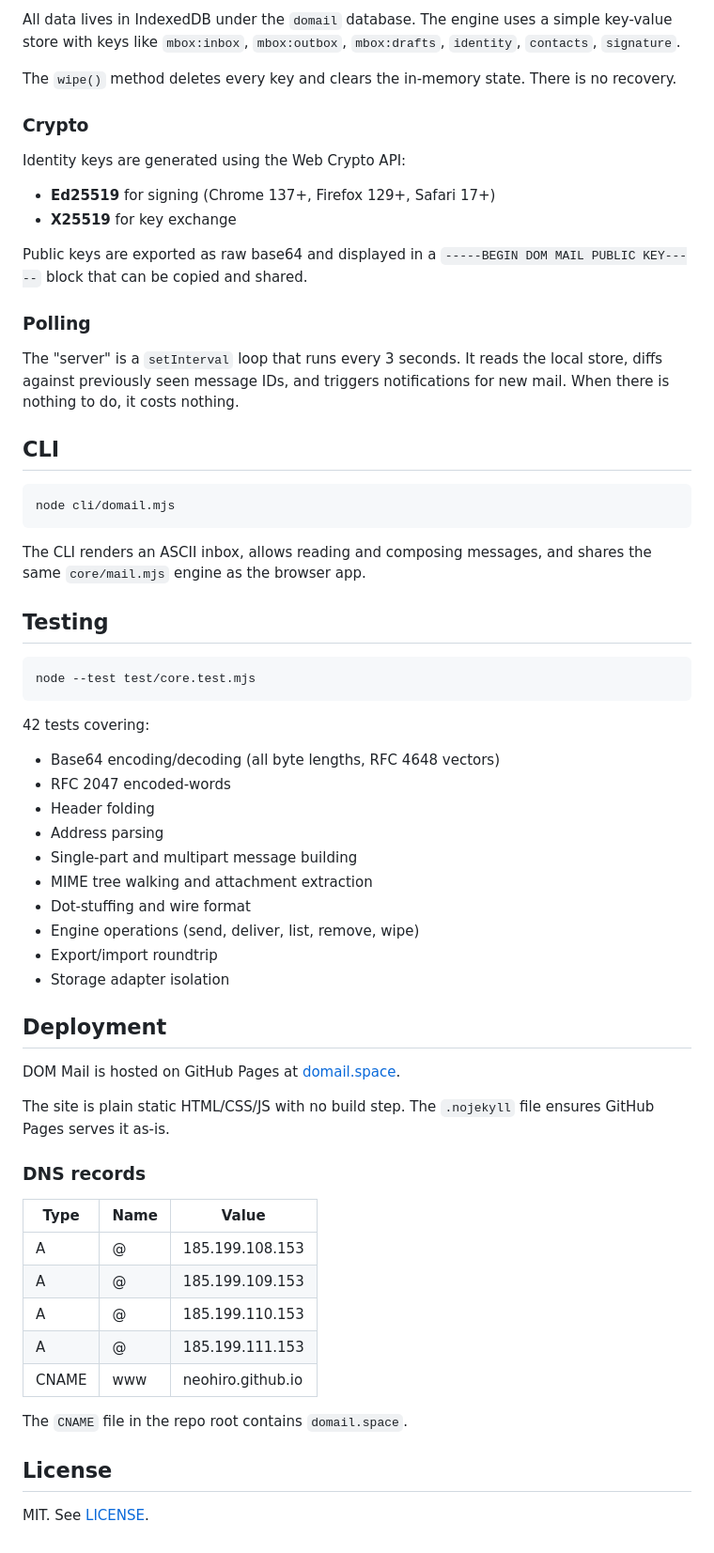
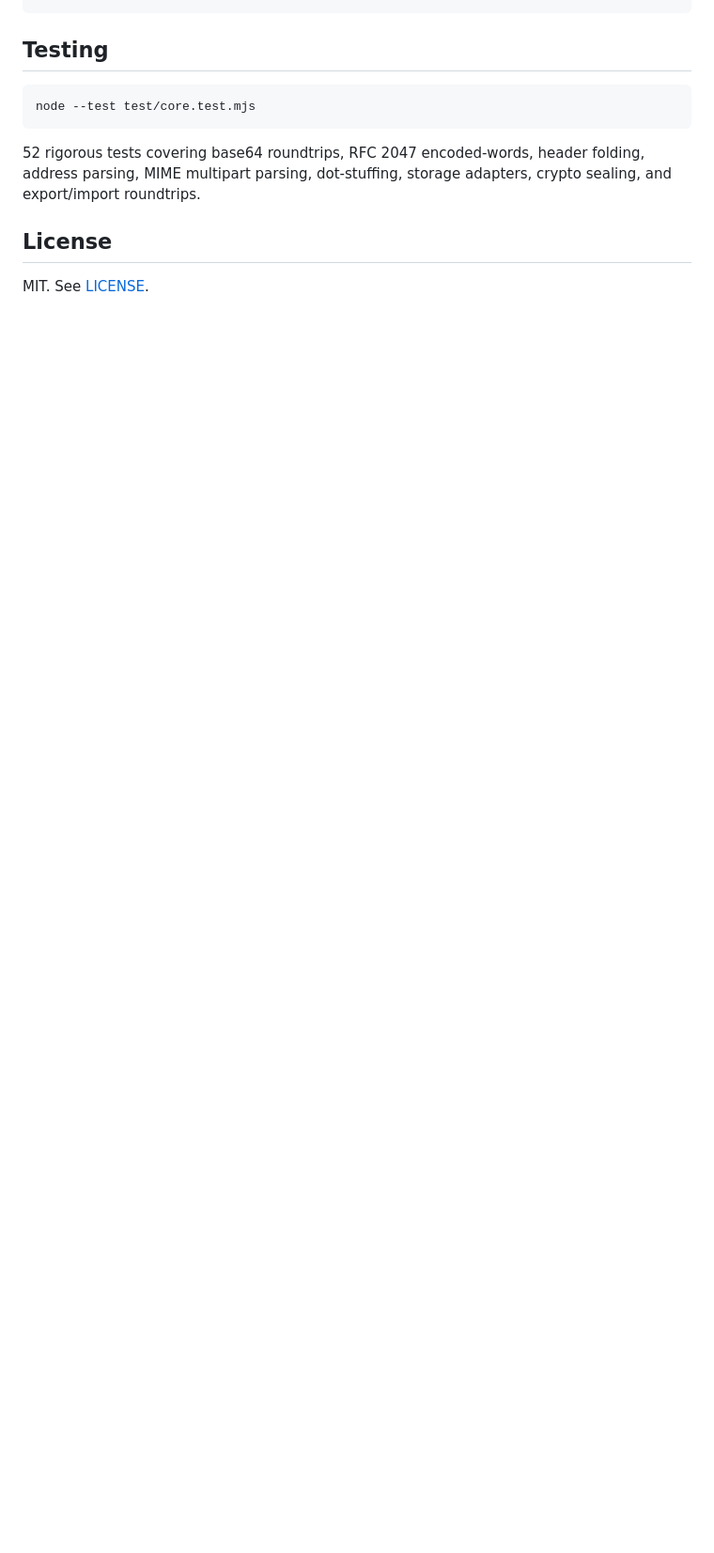
Before and after one commit to neohiro/domail, a Markdown page: README.md, the part around one of its changes. Shown at 94% size. GitHub-like rendering; blank space fills up the shorter version.

````diff
--- a/README.md
+++ b/README.md
@@ -59,27 +58,3 @@ The same engine powers both the browser app and the CLI, so neither can drift fr
-All data lives in IndexedDB under the `domail` database. The engine uses a simple key-value store with keys like `mbox:inbox`, `mbox:outbox`, `mbox:drafts`, `identity`, `contacts`, `signature`.
-
-The `wipe()` method deletes every key and clears the in-memory state. There is no recovery.
-
-### Crypto
-
-Identity keys are generated using the Web Crypto API:
-
-- **Ed25519** for signing (Chrome 137+, Firefox 129+, Safari 17+)
-- **X25519** for key exchange
-
-Public keys are exported as raw base64 and displayed in a `-----BEGIN DOM MAIL PUBLIC KEY-----` block that can be copied and shared.
-
-### Polling
-
-The "server" is a `setInterval` loop that runs every 3 seconds. It reads the local store, diffs against previously seen message IDs, and triggers notifications for new mail. When there is nothing to do, it costs nothing.
-
-## CLI
-
-```bash
-node cli/domail.mjs
-```
-
-The CLI renders an ASCII inbox, allows reading and composing messages, and shares the same `core/mail.mjs` engine as the browser app.
 
 ## Testing
 
@@ -87,35 +62,7 @@ The CLI renders an ASCII inbox, allows reading and composing messages, and share
 node --test test/core.test.mjs
 ```
 
-42 tests covering:
-- Base64 encoding/decoding (all byte lengths, RFC 4648 vectors)
-- RFC 2047 encoded-words
-- Header folding
-- Address parsing
-- Single-part and multipart message building
-- MIME tree walking and attachment extraction
-- Dot-stuffing and wire format
-- Engine operations (send, deliver, list, remove, wipe)
-- Export/import roundtrip
-- Storage adapter isolation
-
-## Deployment
-
-DOM Mail is hosted on GitHub Pages at [domail.space](https://domail.space).
-
-The site is plain static HTML/CSS/JS with no build step. The `.nojekyll` file ensures GitHub Pages serves it as-is.
-
-### DNS records
-
-| Type  | Name | Value                                    |
-|-------|------|------------------------------------------|
-| A     | @    | 185.199.108.153                          |
-| A     | @    | 185.199.109.153                          |
-| A     | @    | 185.199.110.153                          |
-| A     | @    | 185.199.111.153                          |
-| CNAME | www  | neohiro.github.io                        |
-
-The `CNAME` file in the repo root contains `domail.space`.
+52 rigorous tests covering base64 roundtrips, RFC 2047 encoded-words, header folding, address parsing, MIME multipart parsing, dot-stuffing, storage adapters, crypto sealing, and export/import roundtrips.
 
 ## License
 
````
Also changed, not shown: other parts of README.md (+37 -38 lines).
